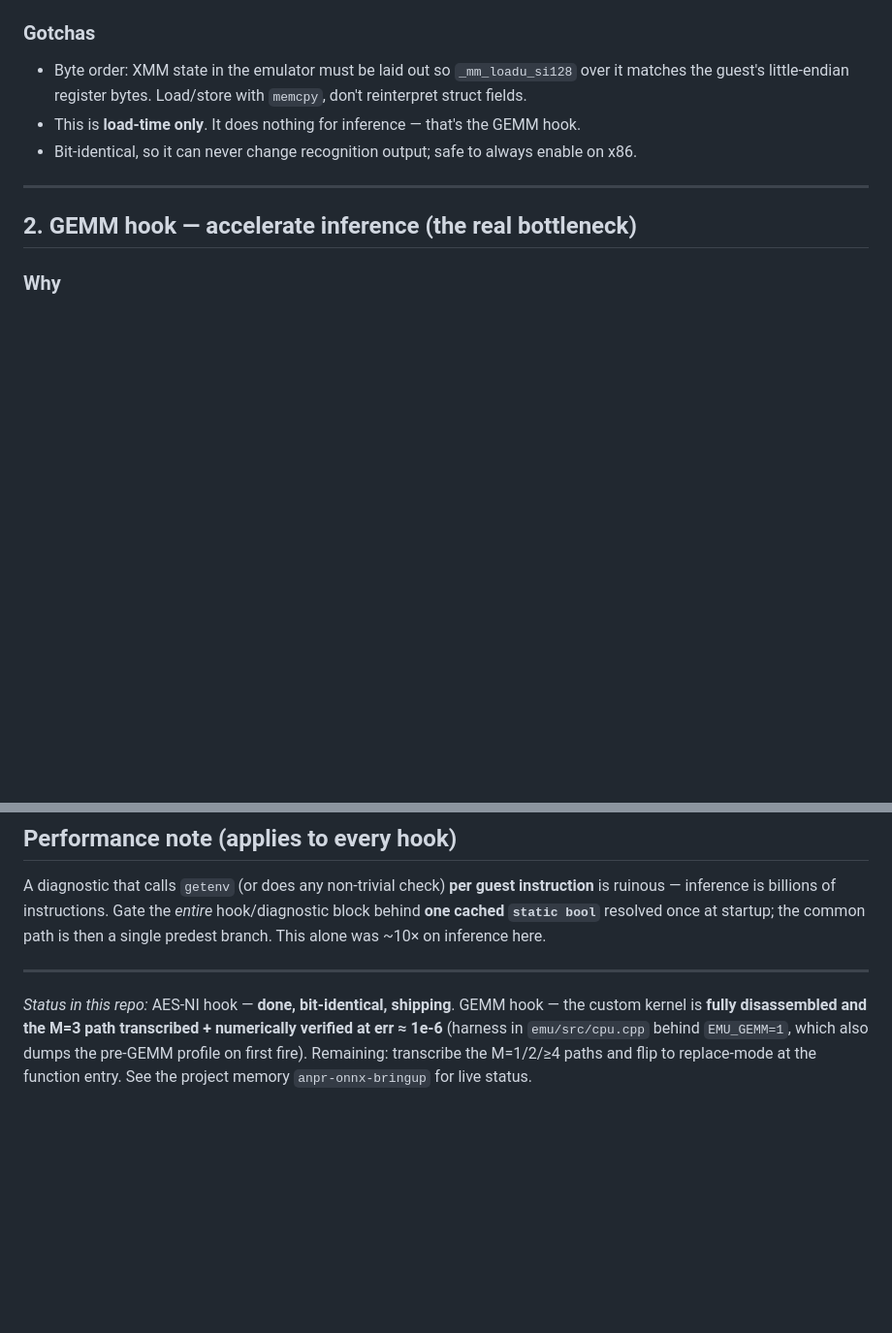
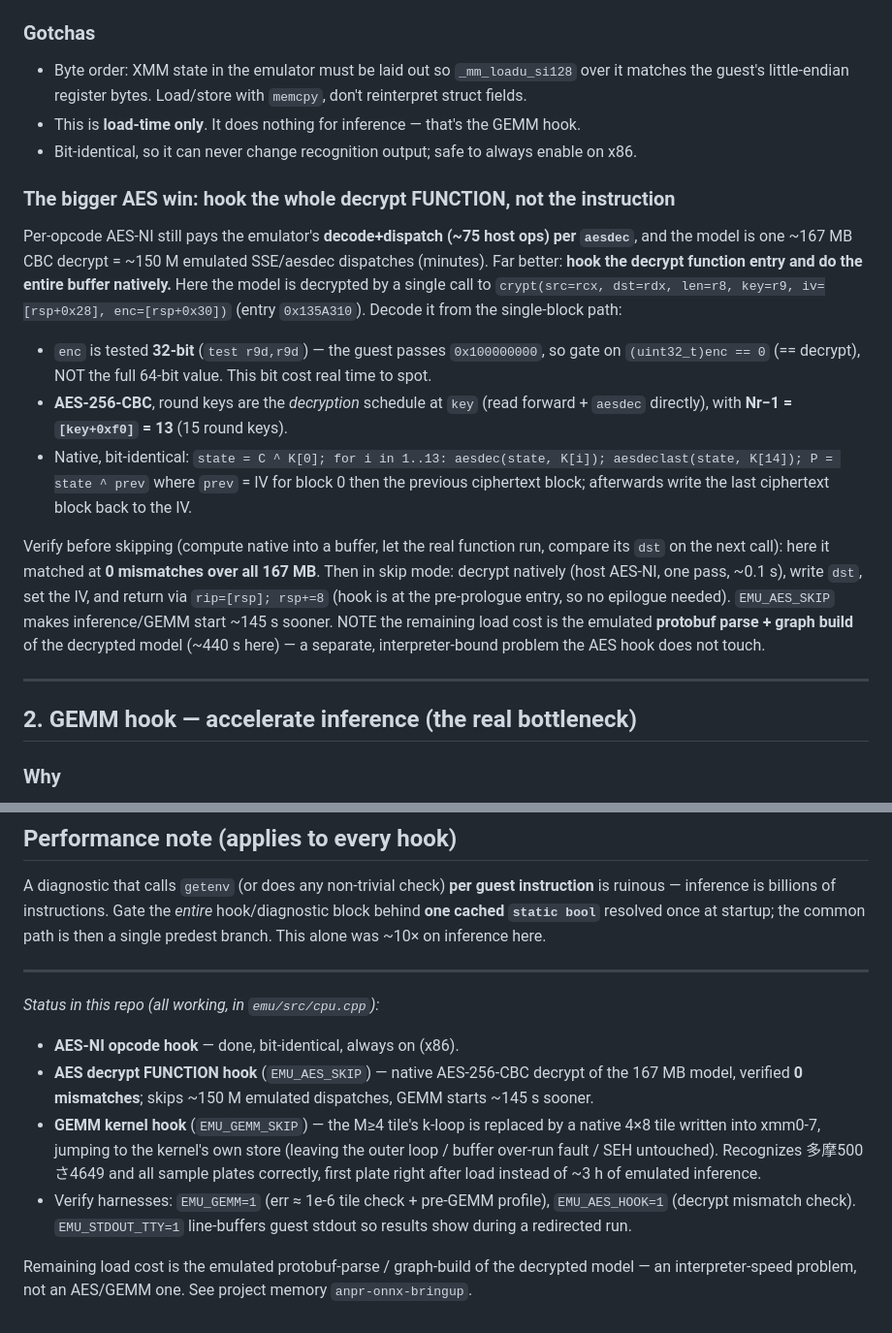
Before and after one commit to yomei-o/tsanpr_emu_cpp, a Markdown page: docs/onnxruntime-acceleration.md, 2 parts joined by grey strips. Shown at 97% size. Rendered like a GitHub page; blank space fills up the shorter version.

Commit message:
docs: AES decrypt-function hook + GEMM tile hook both working (add to playbook)

```diff
--- a/docs/onnxruntime-acceleration.md
+++ b/docs/onnxruntime-acceleration.md
@@ -78,6 +78,31 @@ and confirm the hook fires.
   reinterpret struct fields.
 - This is **load-time only**. It does nothing for inference — that's the GEMM hook.
 - Bit-identical, so it can never change recognition output; safe to always enable on x86.
+
+### The bigger AES win: hook the whole decrypt FUNCTION, not the instruction
+Per-opcode AES-NI still pays the emulator's **decode+dispatch (~75 host ops) per
+`aesdec`**, and the model is one ~167 MB CBC decrypt = ~150 M emulated SSE/aesdec
+dispatches (minutes). Far better: **hook the decrypt function entry and do the entire
+buffer natively.** Here the model is decrypted by a single call to
+`crypt(src=rcx, dst=rdx, len=r8, key=r9, iv=[rsp+0x28], enc=[rsp+0x30])` (entry
+`0x135A310`). Decode it from the single-block path:
+
+- `enc` is tested **32-bit** (`test r9d,r9d`) — the guest passes `0x100000000`, so gate on
+  `(uint32_t)enc == 0` (== decrypt), NOT the full 64-bit value. This bit cost real time to
+  spot.
+- **AES-256-CBC**, round keys are the *decryption* schedule at `key` (read forward + `aesdec`
+  directly), with **Nr−1 = `[key+0xf0]` = 13** (15 round keys).
+- Native, bit-identical: `state = C ^ K[0]; for i in 1..13: aesdec(state, K[i]);
+  aesdeclast(state, K[14]); P = state ^ prev` where `prev` = IV for block 0 then the previous
+  ciphertext block; afterwards write the last ciphertext block back to the IV.
+
+Verify before skipping (compute native into a buffer, let the real function run, compare its
+`dst` on the next call): here it matched at **0 mismatches over all 167 MB**. Then in skip
+mode: decrypt natively (host AES-NI, one pass, ~0.1 s), write `dst`, set the IV, and return
+via `rip=[rsp]; rsp+=8` (hook is at the pre-prologue entry, so no epilogue needed).
+`EMU_AES_SKIP` makes inference/GEMM start ~145 s sooner. NOTE the remaining load cost is the
+emulated **protobuf parse + graph build** of the decrypted model (~440 s here) — a separate,
+interpreter-bound problem the AES hook does not touch.
 
 ---
 
@@ -226,8 +251,17 @@ a single predest branch. This alone was ~10× on inference here.
 
 ---
 
-*Status in this repo:* AES-NI hook — **done, bit-identical, shipping**. GEMM hook — the
-custom kernel is **fully disassembled and the M=3 path transcribed + numerically verified at
-err ≈ 1e-6** (harness in `emu/src/cpu.cpp` behind `EMU_GEMM=1`, which also dumps the pre-GEMM
-profile on first fire). Remaining: transcribe the M=1/2/≥4 paths and flip to replace-mode at
-the function entry. See the project memory `anpr-onnx-bringup` for live status.
+*Status in this repo (all working, in `emu/src/cpu.cpp`):*
+- **AES-NI opcode hook** — done, bit-identical, always on (x86).
+- **AES decrypt FUNCTION hook** (`EMU_AES_SKIP`) — native AES-256-CBC decrypt of the 167 MB
+  model, verified **0 mismatches**; skips ~150 M emulated dispatches, GEMM starts ~145 s sooner.
+- **GEMM kernel hook** (`EMU_GEMM_SKIP`) — the M≥4 tile's k-loop is replaced by a native 4×8
+  tile written into xmm0-7, jumping to the kernel's own store (leaving the outer loop / buffer
+  over-run fault / SEH untouched). Recognizes 多摩500さ4649 and all sample plates correctly,
+  first plate right after load instead of ~3 h of emulated inference.
+- Verify harnesses: `EMU_GEMM=1` (err ≈ 1e-6 tile check + pre-GEMM profile), `EMU_AES_HOOK=1`
+  (decrypt mismatch check). `EMU_STDOUT_TTY=1` line-buffers guest stdout so results show
+  during a redirected run.
+
+Remaining load cost is the emulated protobuf-parse / graph-build of the decrypted model — an
+interpreter-speed problem, not an AES/GEMM one. See project memory `anpr-onnx-bringup`.
```
